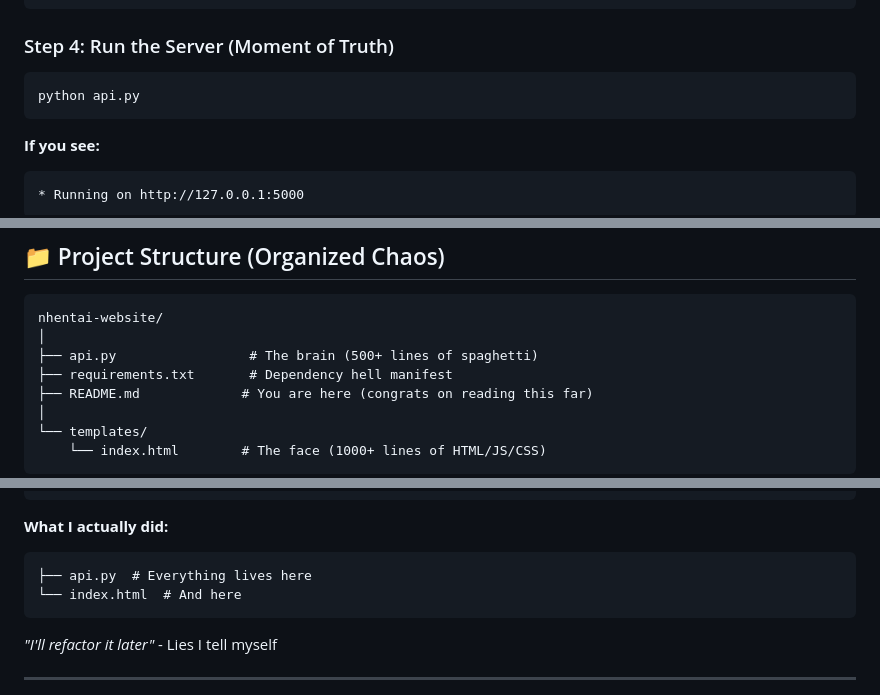
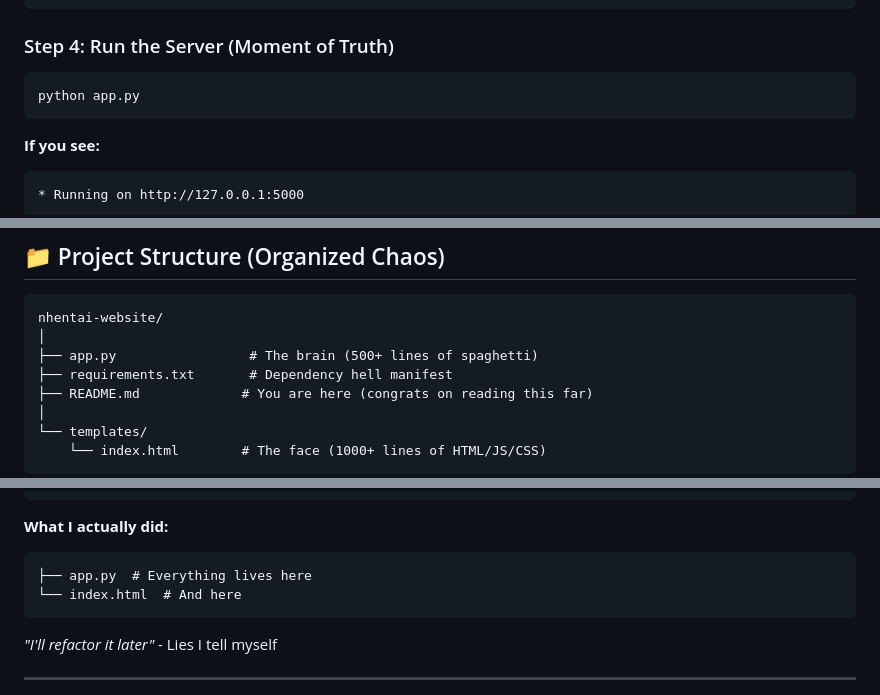
Before and after one commit to indiser/Manga-Website, a Markdown page: Readme.md, 3 parts joined by grey strips. Drawn GitHub-style.

````diff
--- a/Readme.md
+++ b/Readme.md
@@ -149,7 +151,7 @@ Successfully installed flask-2.x.x ...
 ### Step 4: Run the Server (Moment of Truth)
 
 ```bash
-python api.py
+python app.py
 ```
 
 **If you see:**
@@ -245,7 +271,7 @@ Downloads a single page as PNG.
 ```
 nhentai-website/
 │
-├── api.py                 # The brain (500+ lines of spaghetti)
+├── app.py                 # The brain (500+ lines of spaghetti)
 ├── requirements.txt       # Dependency hell manifest
 ├── README.md             # You are here (congrats on reading this far)
 │
@@ -264,7 +290,7 @@ nhentai-website/
 
 **What I actually did:**
 ```
-├── api.py  # Everything lives here
+├── app.py  # Everything lives here
 └── index.html  # And here
 ```
 
````
Also changed, not shown: other parts of Readme.md (+30 -3 lines).
